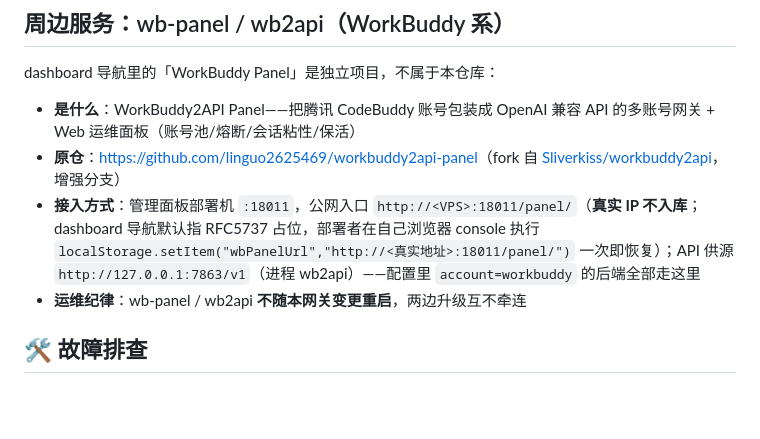
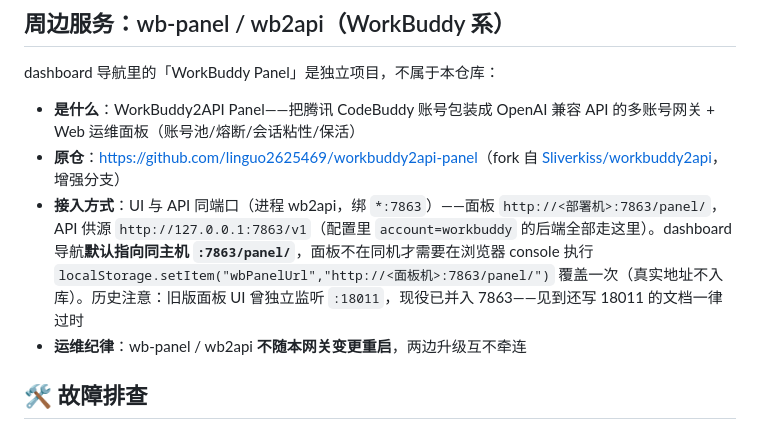
Before and after one commit to ffseika0304/shanhai-gateway, a Markdown page: README.md, the part around the change. Drawn GitHub-style; blank space fills up the shorter version.

Commit message:
docs: wb-panel 接入方式勘误——入口端口 18011→7863,删过时的占位 IP 故事
- 入口端口写错:18011 是无关进程(全路径 404),面板 UI 现役与 API 同端口
  (wb2api 绑 *:7863),UI 即 http://<部署机>:7863/panel/;
- localStorage 指令整段多余:dashboard 导航自 ee78c42 起默认同主机
  :7863/panel/(RFC5737 占位机制已死),覆盖只在面板不同机时需要;
- 补历史注:见到还写 18011 的文档一律过时。

```diff
--- a/README.md
+++ b/README.md
@@ -286,7 +286,7 @@ dashboard 导航里的「WorkBuddy Panel」是独立项目，不属于本仓库
 
 - **是什么**：WorkBuddy2API Panel——把腾讯 CodeBuddy 账号包装成 OpenAI 兼容 API 的多账号网关 + Web 运维面板（账号池/熔断/会话粘性/保活）
 - **原仓**：<https://github.com/linguo2625469/workbuddy2api-panel>（fork 自 [Sliverkiss/workbuddy2api](https://github.com/Sliverkiss/workbuddy2api)，增强分支）
-- **接入方式**：管理面板部署机 `:18011`，公网入口 `http://<VPS>:18011/panel/`（**真实 IP 不入库**；dashboard 导航默认指 RFC5737 占位，部署者在自己浏览器 console 执行 `localStorage.setItem("wbPanelUrl","http://<真实地址>:18011/panel/")` 一次即恢复）；API 供源 `http://127.0.0.1:7863/v1`（进程 wb2api）——配置里 `account=workbuddy` 的后端全部走这里
+- **接入方式**：UI 与 API 同端口（进程 wb2api，绑 `*:7863`）——面板 `http://<部署机>:7863/panel/`，API 供源 `http://127.0.0.1:7863/v1`（配置里 `account=workbuddy` 的后端全部走这里）。dashboard 导航**默认指向同主机 `:7863/panel/`**，面板不在同机才需要在浏览器 console 执行 `localStorage.setItem("wbPanelUrl","http://<面板机>:7863/panel/")` 覆盖一次（真实地址不入库）。历史注意：旧版面板 UI 曾独立监听 `:18011`，现役已并入 7863——见到还写 18011 的文档一律过时
 - **运维纪律**：wb-panel / wb2api **不随本网关变更重启**，两边升级互不牵连
 
 ## 🛠️ 故障排查
```
